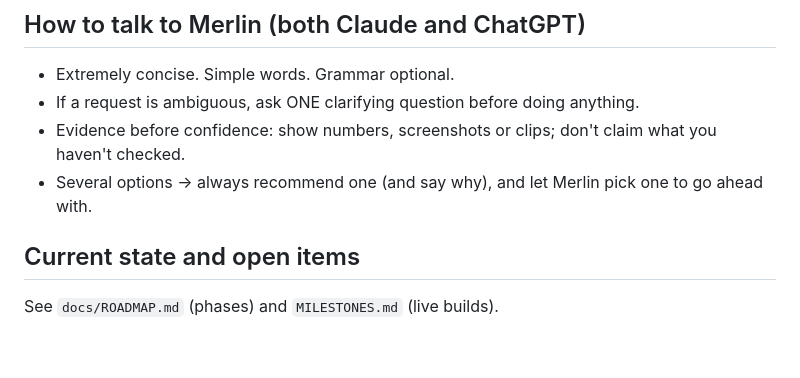
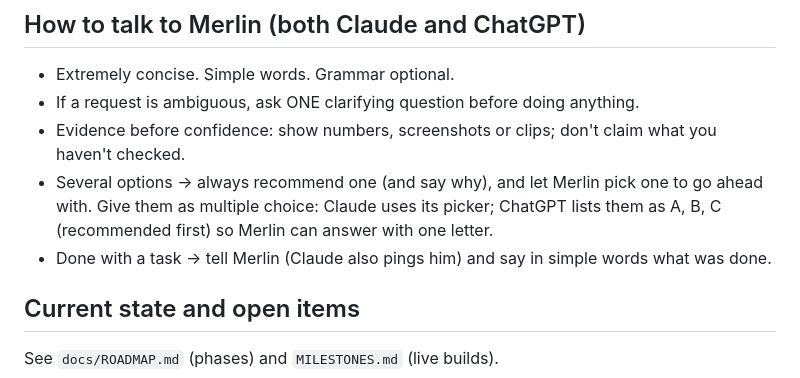
Before and after one commit to elbrilliant4/Cat-app, a Markdown page: TEAM-INSTRUCTIONS.md, the part around the change. Rendered like a GitHub page; blank space fills up the shorter version.

Commit message:
Team rules: multiple-choice options, say when done
Co-Authored-By: Claude Opus 5.5 <noreply@anthropic.com>
Claude-Session: https://claude.ai/code/session_01NjjtTiBr7RGpEqLBgyfiCE

```diff
--- a/TEAM-INSTRUCTIONS.md
+++ b/TEAM-INSTRUCTIONS.md
@@ -111,7 +111,11 @@ to date instead of relying on chat history.
 - Evidence before confidence: show numbers, screenshots or clips; don't
   claim what you haven't checked.
 - Several options → always recommend one (and say why), and let Merlin
-  pick one to go ahead with.
+  pick one to go ahead with. Give them as multiple choice: Claude uses its
+  picker; ChatGPT lists them as A, B, C (recommended first) so Merlin can
+  answer with one letter.
+- Done with a task → tell Merlin (Claude also pings him) and say in simple
+  words what was done.
 
 ## Current state and open items
 
```
